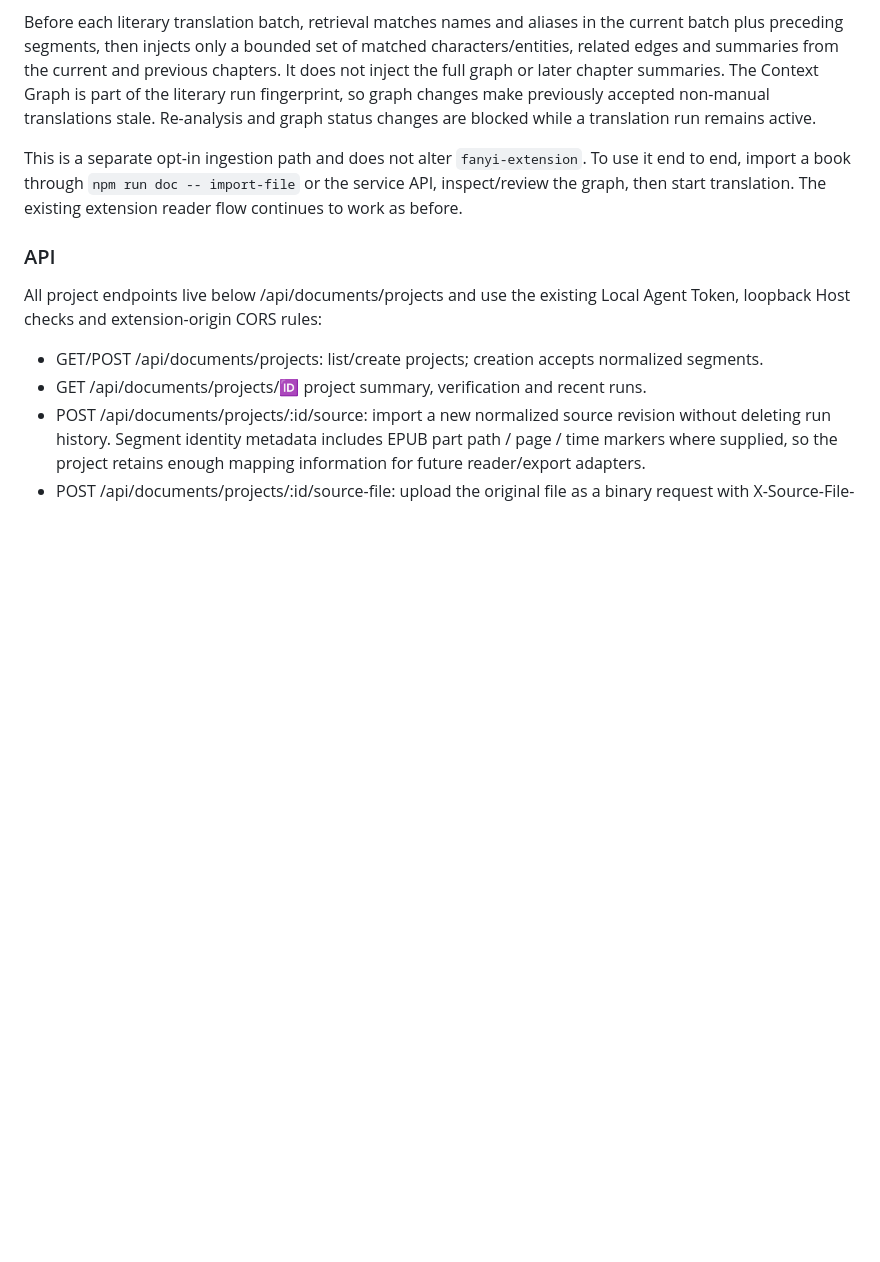
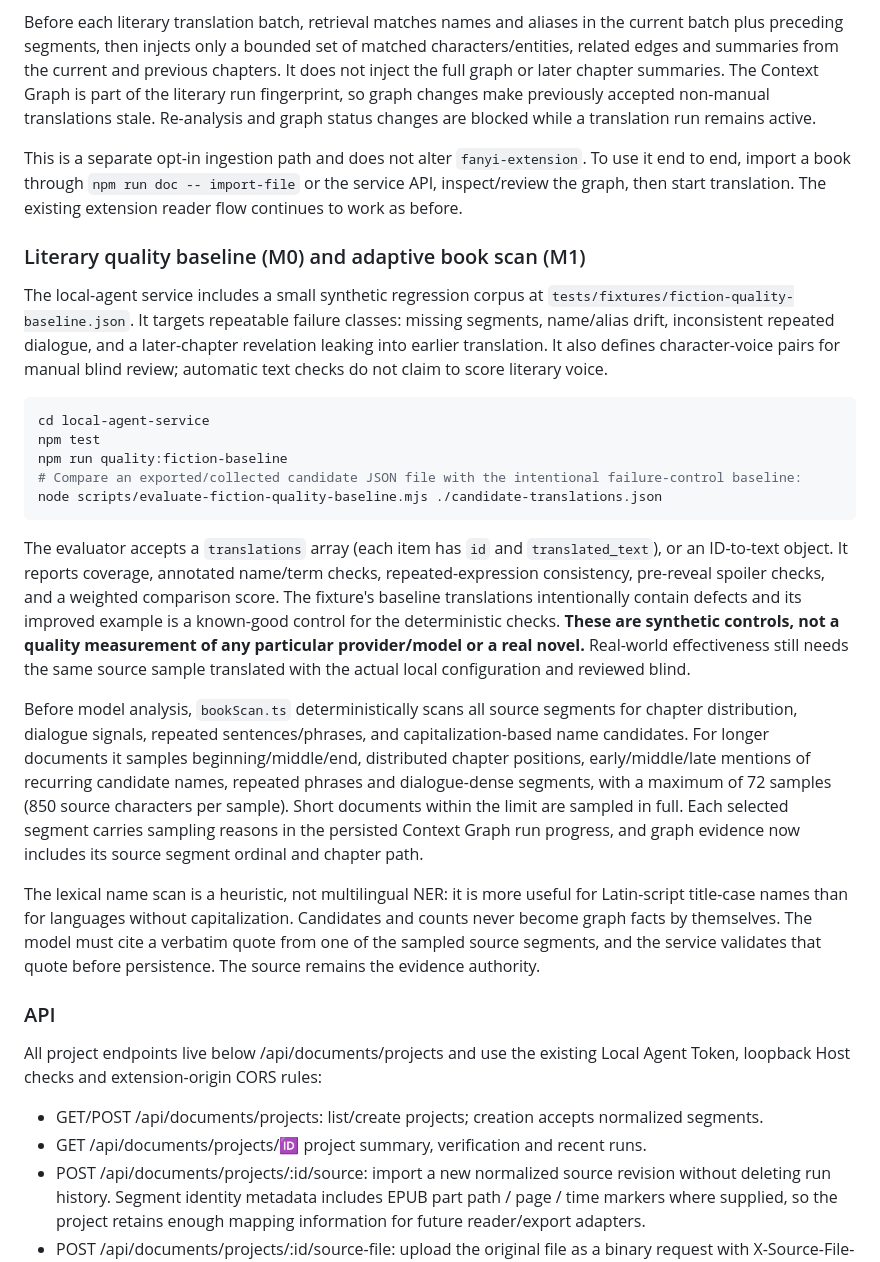
Before and after one commit to devweekly/vocal-saga, a Markdown page: local-agent-service/README.md, the part around the change. Drawn GitHub-style; blank space fills up the shorter version.

Commit message:
docs(local-agent): document literary baseline and adaptive scan

````diff
--- a/local-agent-service/README.md
+++ b/local-agent-service/README.md
@@ -101,6 +101,25 @@ Before each literary translation batch, retrieval matches names and aliases in t
 
 This is a separate opt-in ingestion path and does not alter `fanyi-extension`. To use it end to end, import a book through `npm run doc -- import-file` or the service API, inspect/review the graph, then start translation. The existing extension reader flow continues to work as before.
 
+### Literary quality baseline (M0) and adaptive book scan (M1)
+
+The local-agent service includes a small synthetic regression corpus at `tests/fixtures/fiction-quality-baseline.json`. It targets repeatable failure classes: missing segments, name/alias drift, inconsistent repeated dialogue, and a later-chapter revelation leaking into earlier translation. It also defines character-voice pairs for manual blind review; automatic text checks do not claim to score literary voice.
+
+```bash
+cd local-agent-service
+npm test
+npm run quality:fiction-baseline
+# Compare an exported/collected candidate JSON file with the intentional failure-control baseline:
+node scripts/evaluate-fiction-quality-baseline.mjs ./candidate-translations.json
+```
+
+The evaluator accepts a `translations` array (each item has `id` and `translated_text`), or an ID-to-text object. It reports coverage, annotated name/term checks, repeated-expression consistency, pre-reveal spoiler checks, and a weighted comparison score. The fixture's baseline translations intentionally contain defects and its improved example is a known-good control for the deterministic checks. **These are synthetic controls, not a quality measurement of any particular provider/model or a real novel.** Real-world effectiveness still needs the same source sample translated with the actual local configuration and reviewed blind.
+
+Before model analysis, `bookScan.ts` deterministically scans all source segments for chapter distribution, dialogue signals, repeated sentences/phrases, and capitalization-based name candidates. For longer documents it samples beginning/middle/end, distributed chapter positions, early/middle/late mentions of recurring candidate names, repeated phrases and dialogue-dense segments, with a maximum of 72 samples (850 source characters per sample). Short documents within the limit are sampled in full. Each selected segment carries sampling reasons in the persisted Context Graph run progress, and graph evidence now includes its source segment ordinal and chapter path.
+
+The lexical name scan is a heuristic, not multilingual NER: it is more useful for Latin-script title-case names than for languages without capitalization. Candidates and counts never become graph facts by themselves. The model must cite a verbatim quote from one of the sampled source segments, and the service validates that quote before persistence. The source remains the evidence authority.
+
+
 ### API
 
 All project endpoints live below /api/documents/projects and use the existing Local Agent Token, loopback Host checks and extension-origin CORS rules:
````
